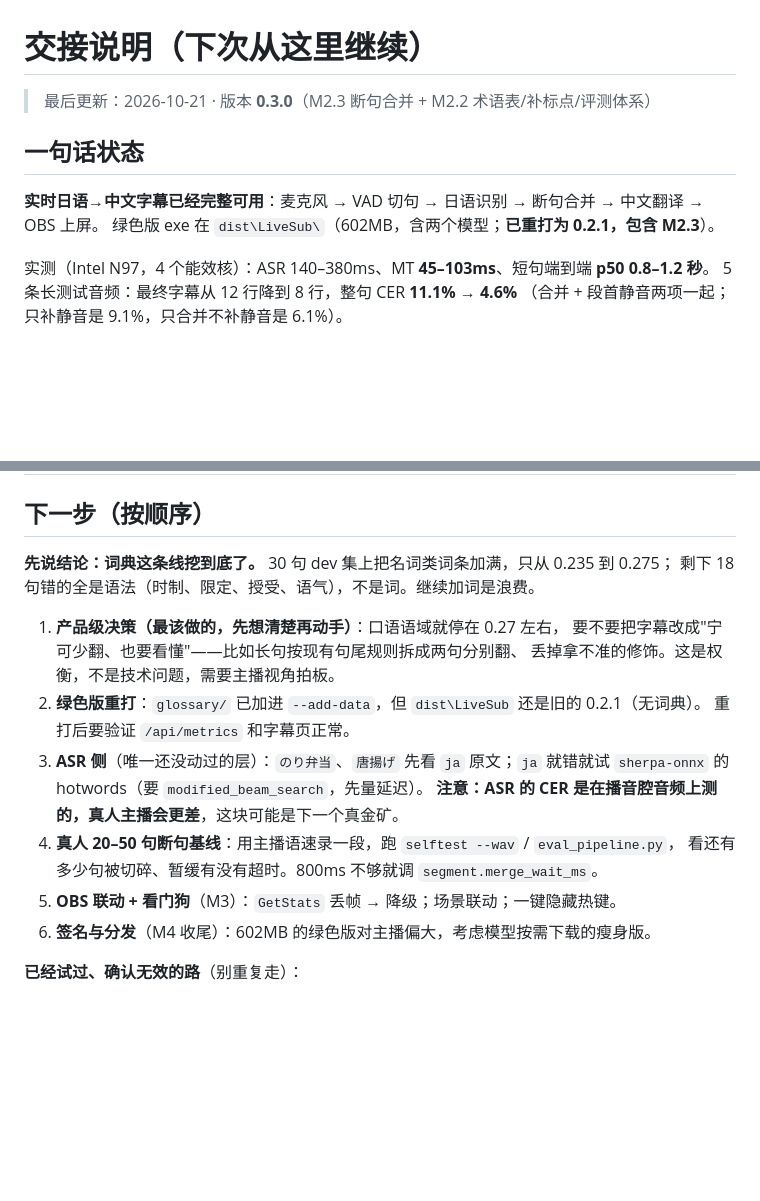
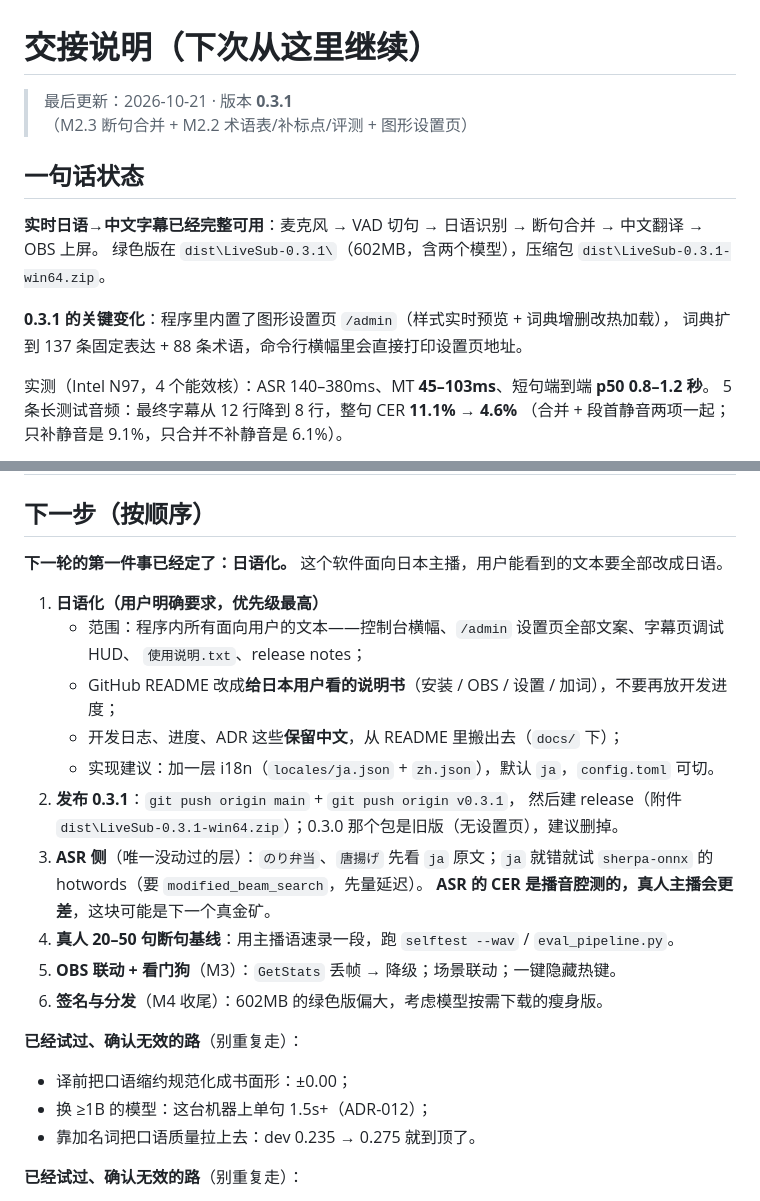
Before and after one commit to zgrg29/live_subtitle, a Markdown page: HANDOFF.md, 2 parts joined by grey strips. Drawn GitHub-style; blank space fills up the shorter version.

```diff
--- a/HANDOFF.md
+++ b/HANDOFF.md
@@ -1,11 +1,14 @@
 # 交接说明（下次从这里继续）
 
-> 最后更新：2026-10-21 · 版本 **0.3.0**（M2.3 断句合并 + M2.2 术语表/补标点/评测体系）
+> 最后更新：2026-10-21 · 版本 **0.3.1**（M2.3 断句合并 + M2.2 术语表/补标点/评测 + 图形设置页）
 
 ## 一句话状态
 
 **实时日语→中文字幕已经完整可用**：麦克风 → VAD 切句 → 日语识别 → 断句合并 → 中文翻译 → OBS 上屏。
-绿色版 exe 在 `dist\LiveSub\`（602MB，含两个模型；**已重打为 0.2.1，包含 M2.3**）。
+绿色版在 `dist\LiveSub-0.3.1\`（602MB，含两个模型），压缩包 `dist\LiveSub-0.3.1-win64.zip`。
+
+**0.3.1 的关键变化**：程序里内置了图形设置页 `/admin`（样式实时预览 + 词典增删改热加载），
+词典扩到 137 条固定表达 + 88 条术语，命令行横幅里会直接打印设置页地址。
 
 实测（Intel N97，4 个能效核）：ASR 140–380ms、MT **45–103ms**、短句端到端 **p50 0.8–1.2 秒**。
 5 条长测试音频：最终字幕从 12 行降到 8 行，整句 CER **11.1% → 4.6%**
@@ -128,21 +131,27 @@ Start-Process 'D:\live_subtitle\dist\LiveSub\LiveSub.exe' -ArgumentList '--port'
 
 ## 下一步（按顺序）
 
-**先说结论：词典这条线挖到底了。** 30 句 dev 集上把名词类词条加满，只从 0.235 到 0.275；
-剩下 18 句错的全是语法（时制、限定、授受、语气），不是词。继续加词是浪费。
+**下一轮的第一件事已经定了：日语化。** 这个软件面向日本主播，用户能看到的文本要全部改成日语。
 
-1. **产品级决策（最该做的，先想清楚再动手）**：口语语域就停在 0.27 左右，
-   要不要把字幕改成"宁可少翻、也要看懂"——比如长句按现有句尾规则拆成两句分别翻、
-   丢掉拿不准的修饰。这是权衡，不是技术问题，需要主播视角拍板。
-2. **绿色版重打**：`glossary/` 已加进 `--add-data`，但 `dist\LiveSub` 还是旧的 0.2.1（无词典）。
-   重打后要验证 `/api/metrics` 和字幕页正常。
-3. **ASR 侧**（唯一还没动过的层）：`のり弁当`、`唐揚げ` 先看 `ja` 原文；`ja` 就错就试
+1. **日语化（用户明确要求，优先级最高）**
+   - 范围：程序内所有面向用户的文本——控制台横幅、`/admin` 设置页全部文案、字幕页调试 HUD、
+     `使用说明.txt`、release notes；
+   - GitHub README 改成**给日本用户看的说明书**（安装 / OBS / 设置 / 加词），不要再放开发进度；
+   - 开发日志、进度、ADR 这些**保留中文**，从 README 里搬出去（`docs/` 下）；
+   - 实现建议：加一层 i18n（`locales/ja.json` + `zh.json`），默认 `ja`，`config.toml` 可切。
+2. **发布 0.3.1**：`git push origin main` + `git push origin v0.3.1`，
+   然后建 release（附件 `dist\LiveSub-0.3.1-win64.zip`）；0.3.0 那个包是旧版（无设置页），建议删掉。
+3. **ASR 侧**（唯一没动过的层）：`のり弁当`、`唐揚げ` 先看 `ja` 原文；`ja` 就错就试
    `sherpa-onnx` 的 hotwords（要 `modified_beam_search`，先量延迟）。
-   **注意：ASR 的 CER 是在播音腔音频上测的，真人主播会更差**，这块可能是下一个真金矿。
-4. **真人 20–50 句断句基线**：用主播语速录一段，跑 `selftest --wav` / `eval_pipeline.py`，
-   看还有多少句被切碎、暂缓有没有超时。800ms 不够就调 `segment.merge_wait_ms`。
+   **ASR 的 CER 是播音腔测的，真人主播会更差**，这块可能是下一个真金矿。
+4. **真人 20–50 句断句基线**：用主播语速录一段，跑 `selftest --wav` / `eval_pipeline.py`。
 5. **OBS 联动 + 看门狗**（M3）：`GetStats` 丢帧 → 降级；场景联动；一键隐藏热键。
-6. **签名与分发**（M4 收尾）：602MB 的绿色版对主播偏大，考虑模型按需下载的瘦身版。
+6. **签名与分发**（M4 收尾）：602MB 的绿色版偏大，考虑模型按需下载的瘦身版。
+
+**已经试过、确认无效的路**（别重复走）：
+- 译前把口语缩约规范化成书面形：±0.00；
+- 换 ≥1B 的模型：这台机器上单句 1.5s+（ADR-012）；
+- 靠加名词把口语质量拉上去：dev 0.235 → 0.275 就到顶了。
 
 **已经试过、确认无效的路**（别重复走）：
 - 译前把口语缩约规范化成书面形（`しとく→しておく`、`ちゃった→てしまった`）：±0.00，见 DEVLOG；
```
Also changed, not shown: README.md (+13 -7 lines), docs/DEVLOG.md (+24 -1 lines).
